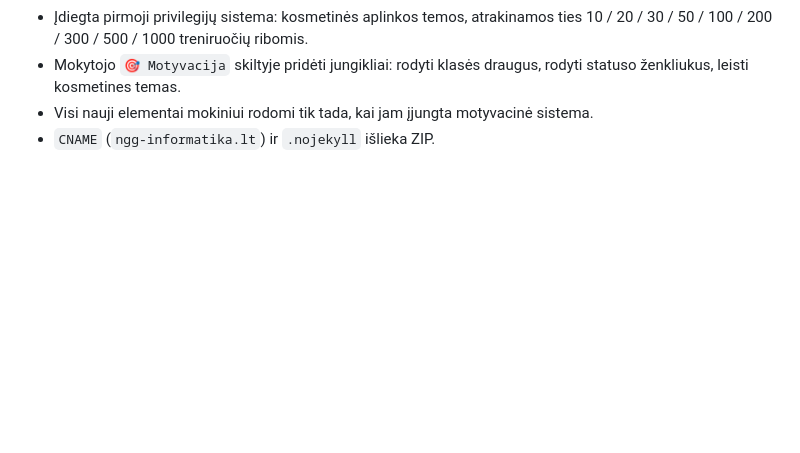
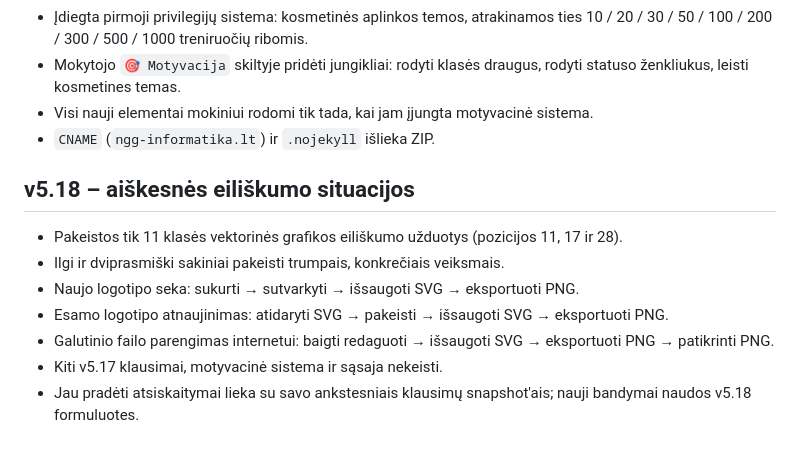
Before and after one commit to nesiraukyk/informatika11-12, a Markdown page: README.md, the part around the change. GitHub-like rendering; blank space fills up the shorter version.

```diff
--- a/README.md
+++ b/README.md
@@ -373,3 +373,12 @@ Tai pašalina `new row violates row-level security policy for table "classes"` k
 - Mokytojo `🎯 Motyvacija` skiltyje pridėti jungikliai: rodyti klasės draugus, rodyti statuso ženkliukus, leisti kosmetines temas.
 - Visi nauji elementai mokiniui rodomi tik tada, kai jam įjungta motyvacinė sistema.
 - `CNAME` (`ngg-informatika.lt`) ir `.nojekyll` išlieka ZIP.
+
+## v5.18 – aiškesnės eiliškumo situacijos
+- Pakeistos tik 11 klasės vektorinės grafikos eiliškumo užduotys (pozicijos 11, 17 ir 28).
+- Ilgi ir dviprasmiški sakiniai pakeisti trumpais, konkrečiais veiksmais.
+- Naujo logotipo seka: sukurti → sutvarkyti → išsaugoti SVG → eksportuoti PNG.
+- Esamo logotipo atnaujinimas: atidaryti SVG → pakeisti → išsaugoti SVG → eksportuoti PNG.
+- Galutinio failo parengimas internetui: baigti redaguoti → išsaugoti SVG → eksportuoti PNG → patikrinti PNG.
+- Kiti v5.17 klausimai, motyvacinė sistema ir sąsaja nekeisti.
+- Jau pradėti atsiskaitymai lieka su savo ankstesniais klausimų snapshot'ais; nauji bandymai naudos v5.18 formuluotes.
```
